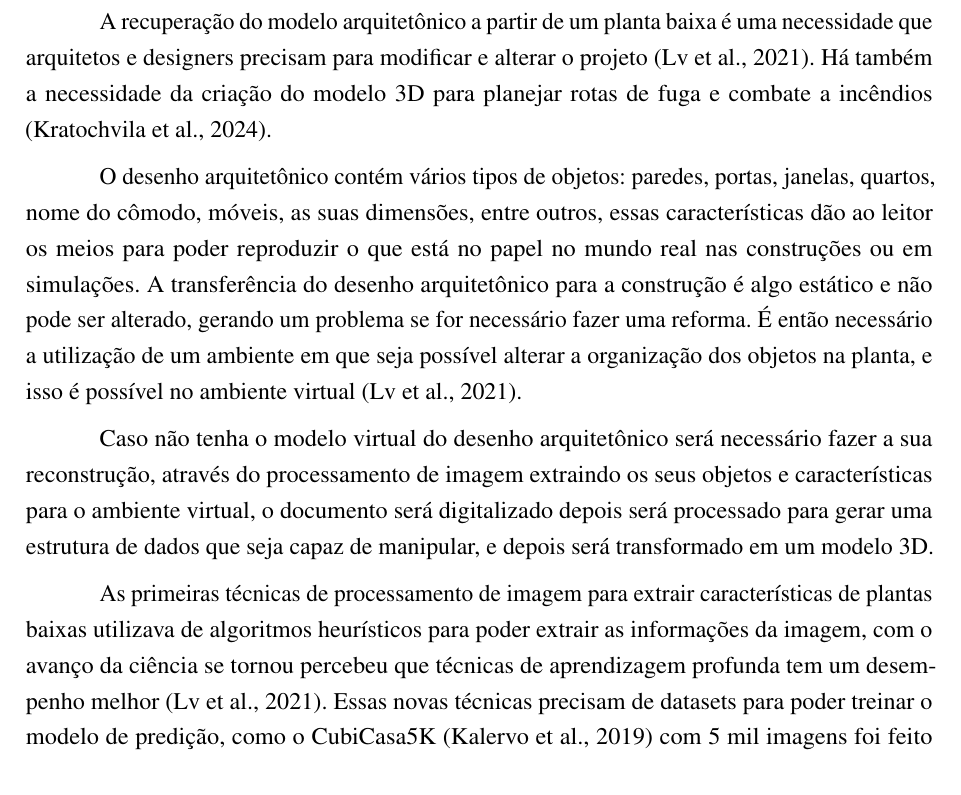
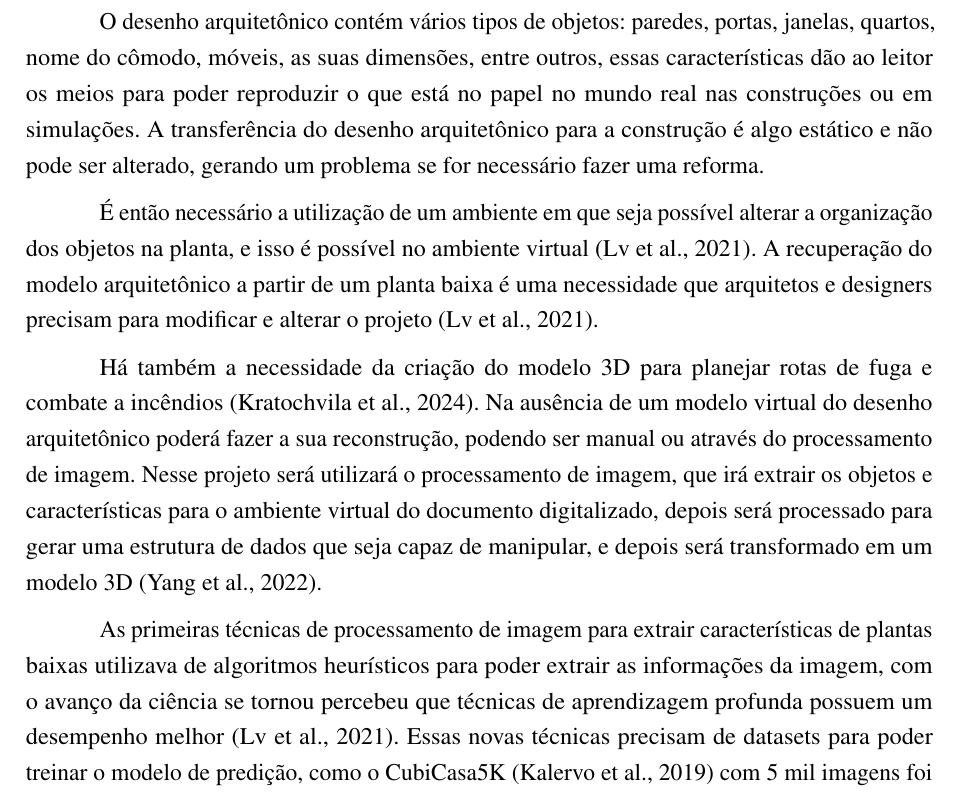
Before and after one commit to barrosnasc/plantaBaixaReconstrucao3d, a LaTeX thesis (ProjetoDePesquisa.tex, which reads 2_capitulos_tex/1_Introducao.tex): part of page 9 of 16, cut so that both start at the same text. Compiled offline with pdfLaTeX.

Commit message:
introducao v2

```diff
--- a/2_capitulos_tex/1_Introducao.tex
+++ b/2_capitulos_tex/1_Introducao.tex
@@ -27,19 +27,20 @@
 
 % Escrita
 % Premissa: Há uma necessidade de utilizar gerar modelos 3D a partir de plantas 2D
-A recuperação do modelo arquitetônico a partir de um planta baixa é uma necessidade que arquitetos e designers precisam para modificar e alterar o projeto \cite{lv2021residential}.
-%, atualmente os projetos \iffalse achismo sem referencia \fi são feitos com o auxilio do computador conhecido como \sigla{CAD}{Computer Aided Design}.
-Há também a necessidade da criação do modelo 3D para planejar rotas de fuga e combate a incêndios \cite{kratochvila2024multi}.
 
 O desenho arquitetônico contém vários tipos de objetos: paredes, portas, janelas, quartos, nome do cômodo, móveis, as suas dimensões,  entre outros% , e essas informações serão compreendidas pelo computador.
 , essas características dão ao leitor os meios para poder reproduzir o que está no papel no mundo real nas construções ou em simulações. A transferência do desenho arquitetônico para a construção é algo estático e não pode ser alterado, gerando um problema se for necessário fazer uma reforma. % , onde não é mais possível utilizar a mesma planta baixa
+
 É então necessário a utilização de um ambiente em que seja possível alterar a organização dos objetos na planta, e isso é possível no ambiente virtual \cite{lv2021residential}.
+A recuperação do modelo arquitetônico a partir de um planta baixa é uma necessidade que arquitetos e designers precisam para modificar e alterar o projeto \cite{lv2021residential}.
+%, atualmente os projetos \iffalse achismo sem referencia \fi são feitos com o auxilio do computador conhecido como \sigla{CAD}{Computer Aided Design}.
 
-% transição de somente a extração de características do modelo 2D para um modelo CAD funcional para o modelo 3D, o que se ganha ao fazer esse tipo de transfomação
+Há também a necessidade da criação do modelo 3D para planejar rotas de fuga e combate a incêndios \cite{kratochvila2024multi}.
+% transição de somente a extração de características do modelo 2D para um modelo CAD funcional para o modelo 3D, o que se ganha ao fazer esse tipo de transfomação?
+Na ausência de um modelo virtual do desenho arquitetônico poderá fazer a sua reconstrução, podendo ser manual ou através do processamento de imagem.
+Nesse projeto será utilizará o processamento de imagem, que irá extrair os objetos e características para o ambiente virtual do documento digitalizado, depois será processado para gerar uma estrutura de dados que seja capaz de manipular, e depois será transformado em um modelo 3D \cite{yang2022automated}.
 
-Caso não tenha o modelo virtual do desenho arquitetônico será necessário fazer a sua reconstrução, através do processamento de imagem extraindo os seus objetos e características para o ambiente virtual, o documento será digitalizado depois será processado para gerar uma estrutura de dados que seja capaz de manipular, e depois será transformado em um modelo 3D.
-
-As primeiras técnicas de processamento de imagem para extrair características de plantas baixas utilizava de algoritmos heurísticos para poder extrair as informações da imagem, com o avanço da ciência se tornou percebeu que técnicas de aprendizagem profunda tem um desempenho melhor \cite{lv2021residential}. Essas novas técnicas precisam de datasets para poder treinar o modelo de predição, como o CubiCasa5K \cite{cubiCasa5K} com 5 mil imagens foi feito utilizando plantas baixas residenciais da Finlândia.
+As primeiras técnicas de processamento de imagem para extrair características de plantas baixas utilizava de algoritmos heurísticos para poder extrair as informações da imagem, com o avanço da ciência se tornou percebeu que técnicas de aprendizagem profunda possuem um desempenho melhor \cite{lv2021residential}. Essas novas técnicas precisam de datasets para poder treinar o modelo de predição, como o CubiCasa5K \cite{cubiCasa5K} com 5 mil imagens foi feito utilizando plantas baixas residenciais da Finlândia.
 
 \section{Objetivos}\label{cp:intro:obj}
 Considerando a contextualização apresentada, nessa seção temos os objetivos gerais e específicos desse projeto de pesquisa.
```
